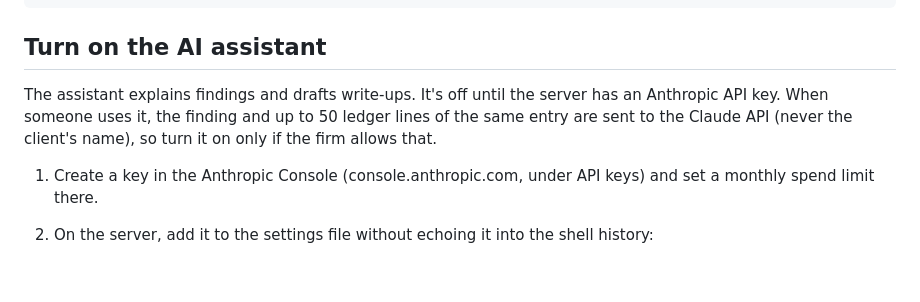
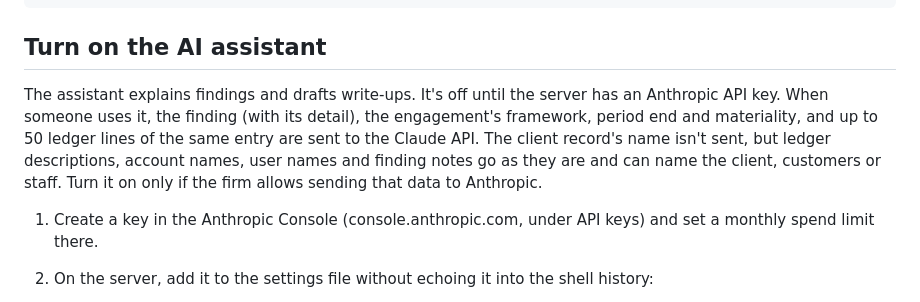
Before and after one commit to ibrahimheiba87/Audit-App, a Markdown page: docs/OPERATIONS.md, the part around the change. GitHub-like rendering; blank space fills up the shorter version.

Commit message:
Describe exactly what the AI assistant sends
Co-Authored-By: Claude Opus 5.5 (1M context) <noreply@anthropic.com>
Claude-Session: https://claude.ai/code/session_01RiW4AXnSRL42NFmBXsKRqZ

```diff
--- a/docs/OPERATIONS.md
+++ b/docs/OPERATIONS.md
@@ -96,9 +96,11 @@ sudo -u postgres dropdb auditapp_check
 ## Turn on the AI assistant
 
 The assistant explains findings and drafts write-ups. It's off until the server has an
-Anthropic API key. When someone uses it, the finding and up to 50 ledger lines of the same
-entry are sent to the Claude API (never the client's name), so turn it on only if the firm
-allows that.
+Anthropic API key. When someone uses it, the finding (with its detail), the engagement's
+framework, period end and materiality, and up to 50 ledger lines of the same entry are sent
+to the Claude API. The client record's name isn't sent, but ledger descriptions, account
+names, user names and finding notes go as they are and can name the client, customers or
+staff. Turn it on only if the firm allows sending that data to Anthropic.
 
 1. Create a key in the Anthropic Console (console.anthropic.com, under API keys) and set a
    monthly spend limit there.
```
